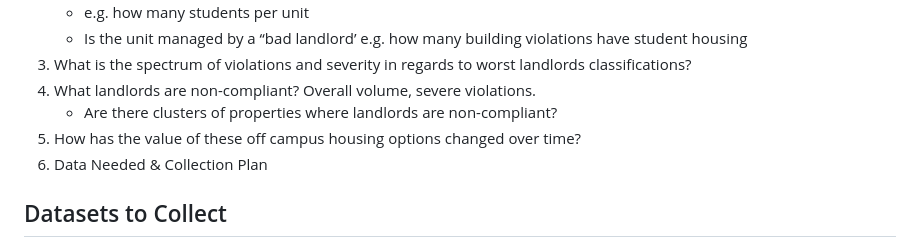
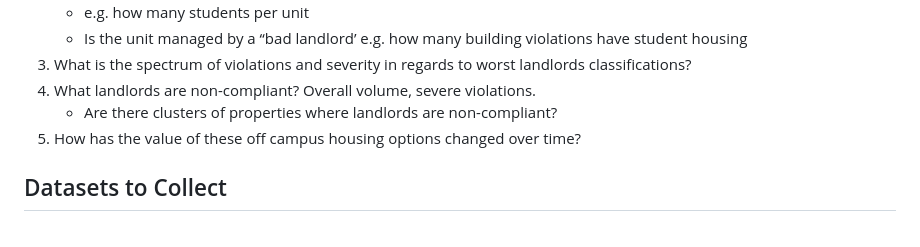
Before and after one commit to Xiaoxi-Jiang/UniversityAccountabilityOrdinance, a Markdown page: README.md, the part around the change. Rendered like a GitHub page.

```diff
--- a/README.md
+++ b/README.md
@@ -12,7 +12,6 @@ This project aims to enhance the transparency and accountability of off-campus s
 4. What landlords are non-compliant? Overall volume, severe violations.
    - Are there clusters of properties where landlords are non-compliant?
 5. How has the value of these off campus housing options changed over time?
-4. Data Needed & Collection Plan
 ## Datasets to Collect
 We will collect and integrate the following datasets:
 Building and Property Violations
```
